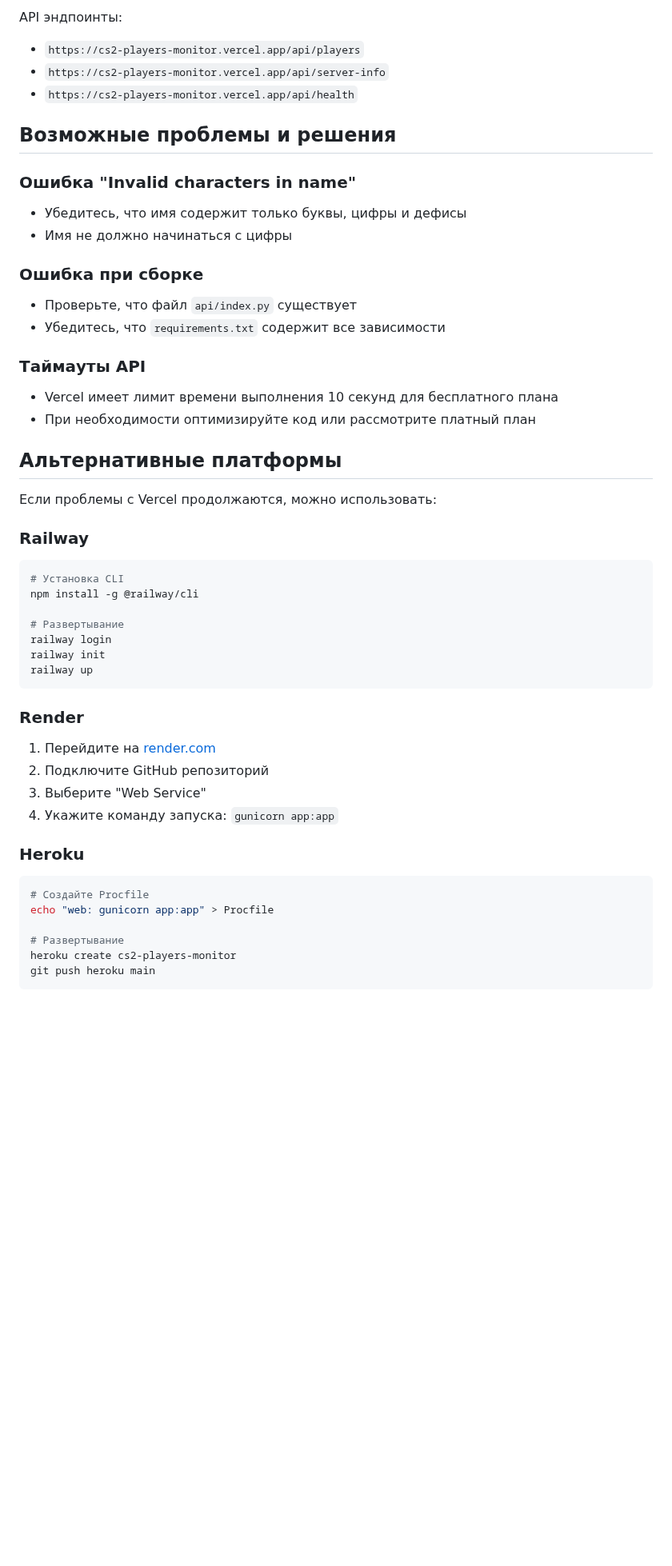
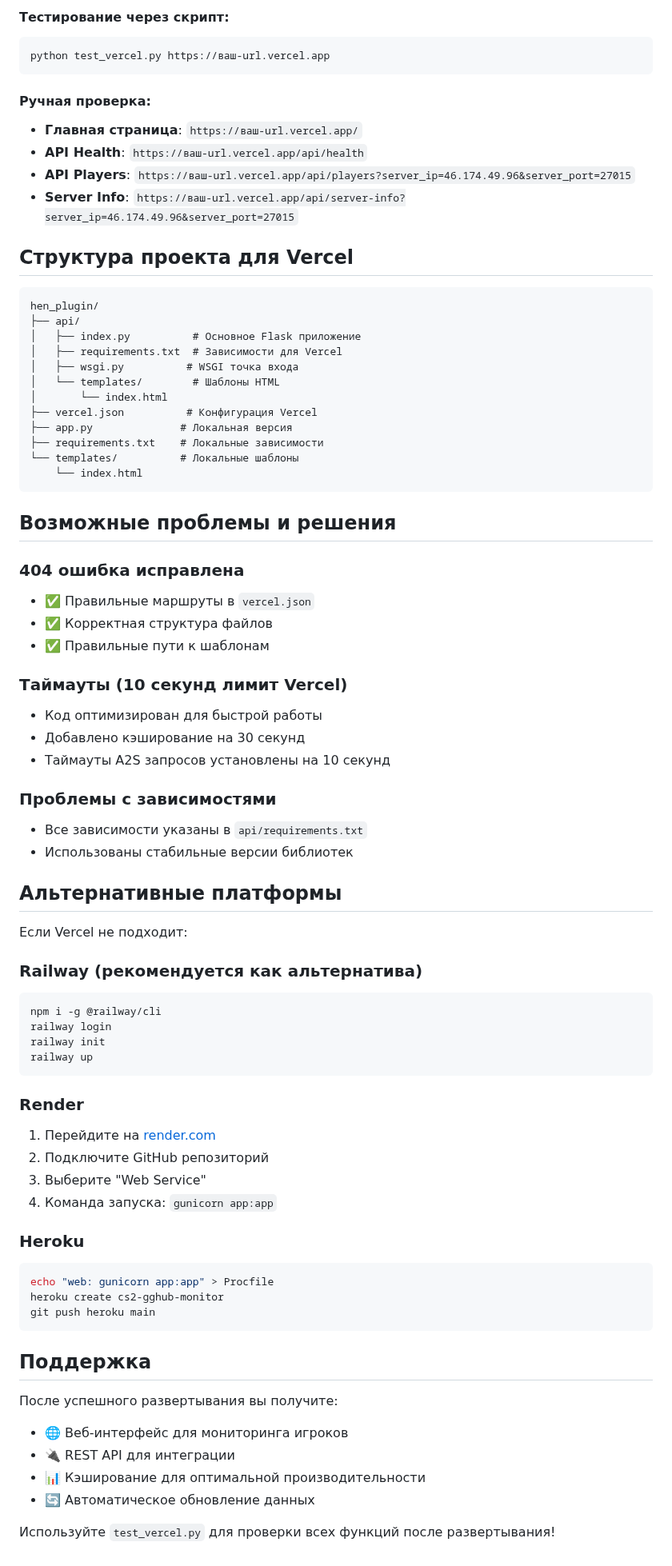
Before and after one commit to kidoweb/cs2-players-monitor, a Markdown page: VERCEL_DEPLOY.md, the part around one of its changes. Shown at 80% size. Drawn GitHub-style; blank space fills up the shorter version.

````diff
--- a/VERCEL_DEPLOY.md
+++ b/VERCEL_DEPLOY.md
@@ -73,33 +58,55 @@ vercel
 
-API эндпоинты:
-- `https://cs2-players-monitor.vercel.app/api/players`
-- `https://cs2-players-monitor.vercel.app/api/server-info`
-- `https://cs2-players-monitor.vercel.app/api/health`
+#### Тестирование через скрипт:
+```bash
+python test_vercel.py https://ваш-url.vercel.app
+```
+
+#### Ручная проверка:
+- **Главная страница**: `https://ваш-url.vercel.app/`
+- **API Health**: `https://ваш-url.vercel.app/api/health`
+- **API Players**: `https://ваш-url.vercel.app/api/players?server_ip=46.174.49.96&server_port=27015`
+- **Server Info**: `https://ваш-url.vercel.app/api/server-info?server_ip=46.174.49.96&server_port=27015`
+
+## Структура проекта для Vercel
+
+```
+hen_plugin/
+├── api/
+│   ├── index.py          # Основное Flask приложение
+│   ├── requirements.txt  # Зависимости для Vercel
+│   ├── wsgi.py          # WSGI точка входа
+│   └── templates/        # Шаблоны HTML
+│       └── index.html
+├── vercel.json          # Конфигурация Vercel
+├── app.py              # Локальная версия
+├── requirements.txt    # Локальные зависимости
+└── templates/          # Локальные шаблоны
+    └── index.html
+```
 
 ## Возможные проблемы и решения
 
-### Ошибка "Invalid characters in name"
-- Убедитесь, что имя содержит только буквы, цифры и дефисы
-- Имя не должно начинаться с цифры
+### 404 ошибка исправлена
+- ✅ Правильные маршруты в `vercel.json`
+- ✅ Корректная структура файлов
+- ✅ Правильные пути к шаблонам
 
-### Ошибка при сборке
-- Проверьте, что файл `api/index.py` существует
-- Убедитесь, что `requirements.txt` содержит все зависимости
+### Таймауты (10 секунд лимит Vercel)
+- Код оптимизирован для быстрой работы
+- Добавлено кэширование на 30 секунд
+- Таймауты A2S запросов установлены на 10 секунд
 
-### Таймауты API
-- Vercel имеет лимит времени выполнения 10 секунд для бесплатного плана
-- При необходимости оптимизируйте код или рассмотрите платный план
+### Проблемы с зависимостями
+- Все зависимости указаны в `api/requirements.txt`
+- Использованы стабильные версии библиотек
 
 ## Альтернативные платформы
 
-Если проблемы с Vercel продолжаются, можно использовать:
+Если Vercel не подходит:
 
-### Railway
+### Railway (рекомендуется как альтернатива)
 ```bash
-# Установка CLI
-npm install -g @railway/cli
-
-# Развертывание
+npm i -g @railway/cli
 railway login
 railway init
 railway up
@@ -109,14 +116,21 @@ railway up
 1. Перейдите на [render.com](https://render.com)
 2. Подключите GitHub репозиторий
 3. Выберите "Web Service"
-4. Укажите команду запуска: `gunicorn app:app`
+4. Команда запуска: `gunicorn app:app`
 
 ### Heroku
 ```bash
-# Создайте Procfile
 echo "web: gunicorn app:app" > Procfile
-
-# Развертывание
-heroku create cs2-players-monitor
+heroku create cs2-gghub-monitor
 git push heroku main
 ```
+
+## Поддержка
+
+После успешного развертывания вы получите:
+- 🌐 Веб-интерфейс для мониторинга игроков
+- 🔌 REST API для интеграции
+- 📊 Кэширование для оптимальной производительности
+- 🔄 Автоматическое обновление данных
+
+Используйте `test_vercel.py` для проверки всех функций после развертывания!
````
Also changed, not shown: other parts of VERCEL_DEPLOY.md (+38 -53 lines).
